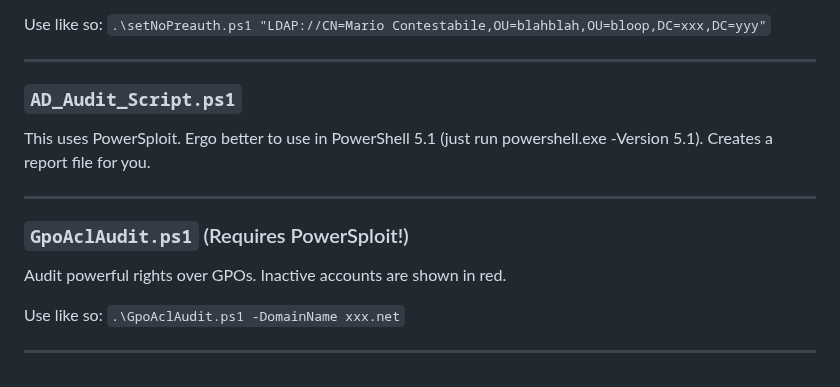
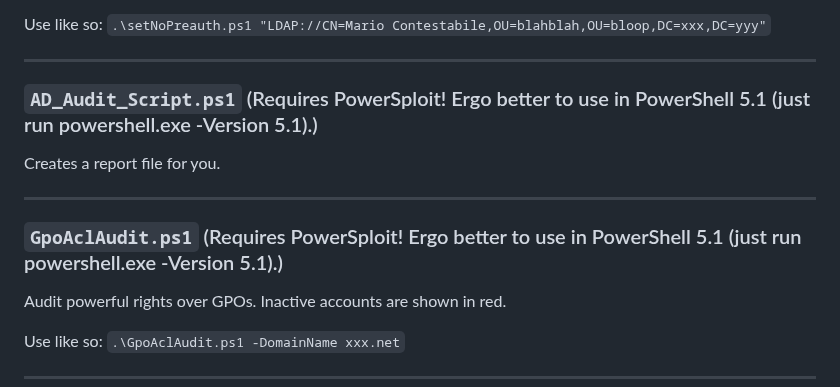
Before and after one commit to rolling-code/PowerShell-Scripts, a Markdown page: README.md, the part around the change. GitHub-like rendering.

Commit message:
Clarify requirements for PowerShell scripts in README
Updated descriptions for AD_Audit_Script.ps1 and GpoAclAudit.ps1 to clarify PowerSploit requirements and PowerShell version.

```diff
--- a/README.md
+++ b/README.md
@@ -339,13 +339,12 @@ Use like so:
 `.\setNoPreauth.ps1 "LDAP://CN=Mario Contestabile,OU=blahblah,OU=bloop,DC=xxx,DC=yyy"`
 
 ---
-### `AD_Audit_Script.ps1`
+### `AD_Audit_Script.ps1` (Requires PowerSploit! Ergo better to use in PowerShell 5.1 (just run powershell.exe -Version 5.1).)
 
-This uses PowerSploit. Ergo better to use in PowerShell 5.1 (just run powershell.exe -Version 5.1).
 Creates a report file for you.
 
 ---
-### `GpoAclAudit.ps1` (Requires PowerSploit!)
+### `GpoAclAudit.ps1` (Requires PowerSploit! Ergo better to use in PowerShell 5.1 (just run powershell.exe -Version 5.1).)
 
 Audit powerful rights over GPOs. Inactive accounts are shown in red.
 
```
